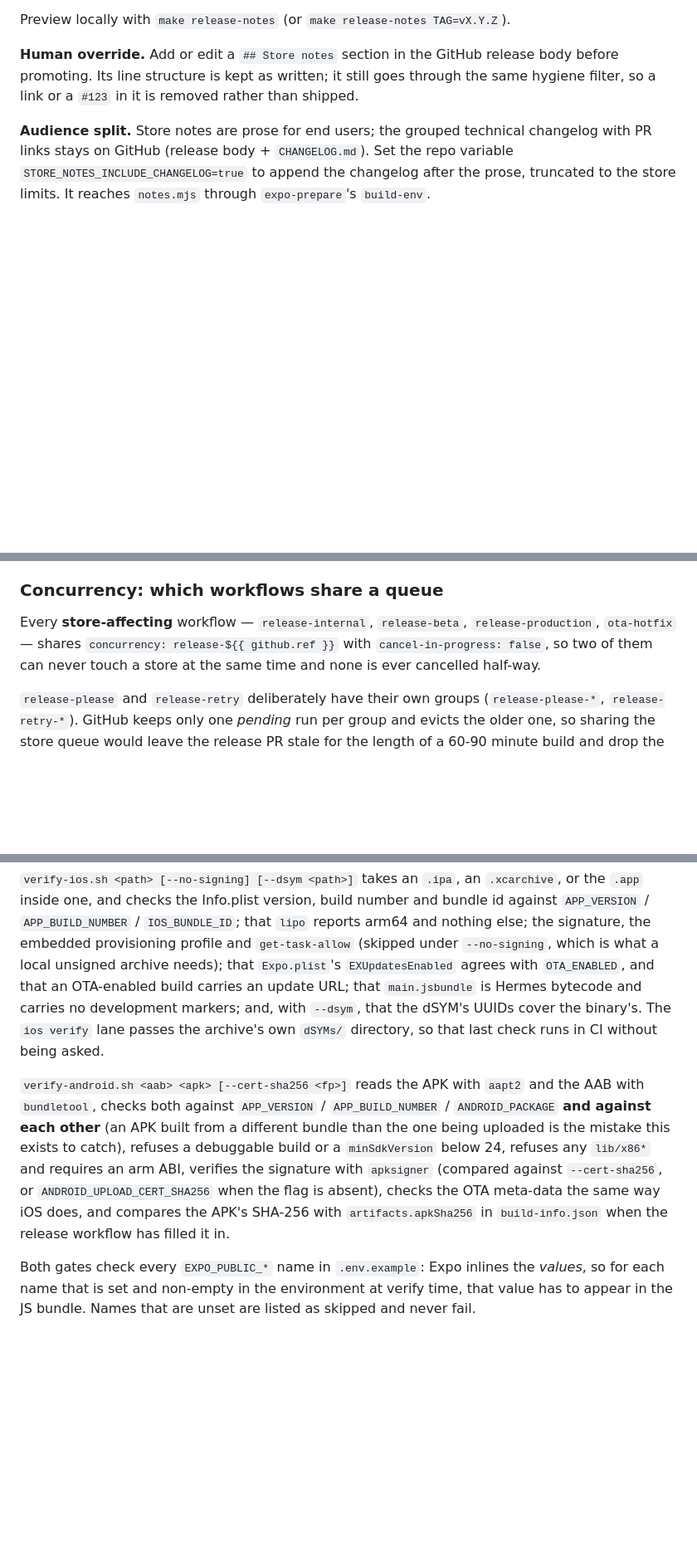
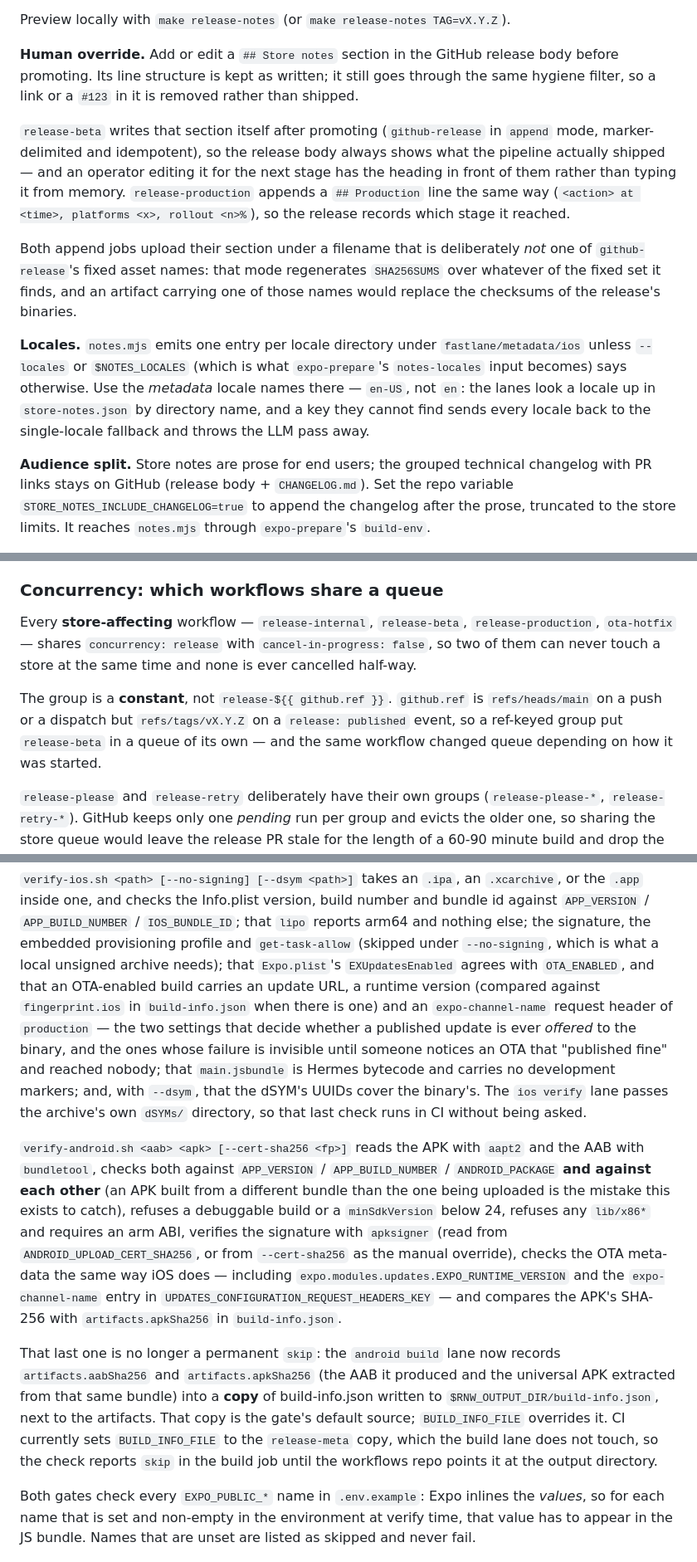
Before and after one commit to blinkbitcoin/react-native-mobile-template, a Markdown page: docs/release-runbook.md, 3 parts joined by grey strips. Shown at 83% size. Drawn GitHub-style; blank space fills up the shorter version.

```diff
--- a/docs/release-runbook.md
+++ b/docs/release-runbook.md
@@ -136,6 +144,26 @@ Preview locally with `make release-notes` (or `make release-notes TAG=vX.Y.Z`).
 body before promoting. Its line structure is kept as written; it still goes
 through the same hygiene filter, so a link or a `#123` in it is removed rather
 than shipped.
+
+`release-beta` writes that section itself after promoting (`github-release` in
+`append` mode, marker-delimited and idempotent), so the release body always
+shows what the pipeline actually shipped — and an operator editing it for the
+next stage has the heading in front of them rather than typing it from memory.
+`release-production` appends a `## Production` line the same way
+(`<action> at <time>, platforms <x>, rollout <n>%`), so the release records
+which stage it reached.
+
+Both append jobs upload their section under a filename that is deliberately
+*not* one of `github-release`'s fixed asset names: that mode regenerates
+`SHA256SUMS` over whatever of the fixed set it finds, and an artifact carrying
+one of those names would replace the checksums of the release's binaries.
+
+**Locales.** `notes.mjs` emits one entry per locale directory under
+`fastlane/metadata/ios` unless `--locales` or `$NOTES_LOCALES` (which is what
+`expo-prepare`'s `notes-locales` input becomes) says otherwise. Use the
+*metadata* locale names there — `en-US`, not `en`: the lanes look a locale up in
+`store-notes.json` by directory name, and a key they cannot find sends every
+locale back to the single-locale fallback and throws the LLM pass away.
 
 **Audience split.** Store notes are prose for end users; the grouped technical
 changelog with PR links stays on GitHub (release body + `CHANGELOG.md`). Set the
@@ -245,10 +273,14 @@ outright. Configure both or neither — the workflows branch on the id being set
 ### Concurrency: which workflows share a queue
 
 Every **store-affecting** workflow — `release-internal`, `release-beta`,
-`release-production`, `ota-hotfix` — shares
-`concurrency: release-${{ github.ref }}` with `cancel-in-progress: false`, so two
-of them can never touch a store at the same time and none is ever cancelled
-half-way.
+`release-production`, `ota-hotfix` — shares `concurrency: release` with
+`cancel-in-progress: false`, so two of them can never touch a store at the same
+time and none is ever cancelled half-way.
+
+The group is a **constant**, not `release-${{ github.ref }}`. `github.ref` is
+`refs/heads/main` on a push or a dispatch but `refs/tags/vX.Y.Z` on a
+`release: published` event, so a ref-keyed group put `release-beta` in a queue of
+its own — and the same workflow changed queue depending on how it was started.
 
 `release-please` and `release-retry` deliberately have their own groups
 (`release-please-*`, `release-retry-*`). GitHub keeps only one *pending* run per
@@ -335,7 +367,12 @@ number and bundle id against `APP_VERSION` / `APP_BUILD_NUMBER` /
 embedded provisioning profile and `get-task-allow` (skipped under
 `--no-signing`, which is what a local unsigned archive needs); that
 `Expo.plist`'s `EXUpdatesEnabled` agrees with `OTA_ENABLED`, and that an
-OTA-enabled build carries an update URL; that `main.jsbundle` is Hermes
+OTA-enabled build carries an update URL, a runtime version (compared against
+`fingerprint.ios` in `build-info.json` when there is one) and an
+`expo-channel-name` request header of `production` — the two settings that
+decide whether a published update is ever *offered* to the binary, and the ones
+whose failure is invisible until someone notices an OTA that "published fine"
+and reached nobody; that `main.jsbundle` is Hermes
 bytecode and carries no development markers; and, with `--dsym`, that the
 dSYM's UUIDs cover the binary's. The `ios verify` lane passes the archive's own
 `dSYMs/` directory, so that last check runs in CI without being asked.
@@ -346,10 +383,20 @@ and the AAB with `bundletool`, checks both against `APP_VERSION` /
 from a different bundle than the one being uploaded is the mistake this exists
 to catch), refuses a debuggable build or a `minSdkVersion` below 24, refuses any
 `lib/x86*` and requires an arm ABI, verifies the signature with `apksigner`
-(compared against `--cert-sha256`, or `ANDROID_UPLOAD_CERT_SHA256` when the flag
-is absent), checks the OTA meta-data the same way iOS does, and compares the
-APK's SHA-256 with `artifacts.apkSha256` in `build-info.json` when the release
-workflow has filled it in.
+(read from `ANDROID_UPLOAD_CERT_SHA256`, or from `--cert-sha256` as the manual
+override), checks the OTA meta-data the same way iOS does — including
+`expo.modules.updates.EXPO_RUNTIME_VERSION` and the `expo-channel-name` entry in
+`UPDATES_CONFIGURATION_REQUEST_HEADERS_KEY` — and compares the APK's SHA-256
+with `artifacts.apkSha256` in `build-info.json`.
+
+That last one is no longer a permanent `skip`: the `android build` lane now
+records `artifacts.aabSha256` and `artifacts.apkSha256` (the AAB it produced and
+the universal APK extracted from that same bundle) into a **copy** of
+build-info.json written to `$RNW_OUTPUT_DIR/build-info.json`, next to the
+artifacts. That copy is the gate's default source; `BUILD_INFO_FILE` overrides
+it. CI currently sets `BUILD_INFO_FILE` to the `release-meta` copy, which the
+build lane does not touch, so the check reports `skip` in the build job until
+the workflows repo points it at the output directory.
 
 Both gates check every `EXPO_PUBLIC_*` name in `.env.example`: Expo inlines the
 *values*, so for each name that is set and non-empty in the environment at
```
Also changed, not shown: other parts of docs/release-runbook.md (+17 -7 lines), docs/ota.md (+14 -4 lines).
